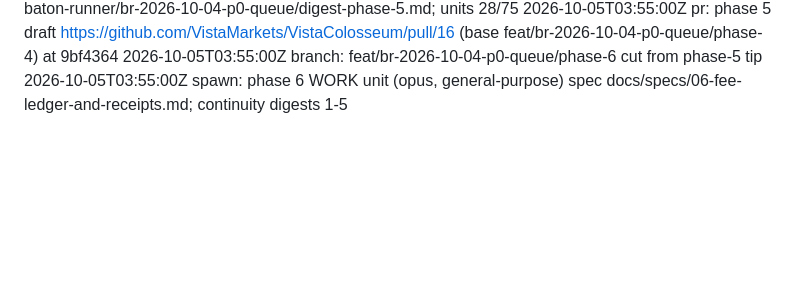
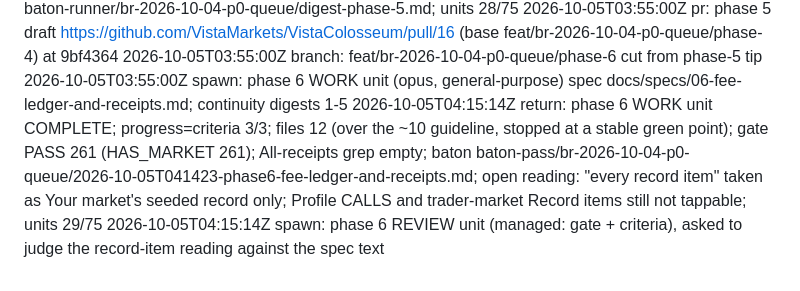
Before and after one commit to VistaMarkets/VistaColosseum, a Markdown page: baton-runner/br-2026-10-04-p0-queue/log.md, the part around the change. Drawn GitHub-style; blank space fills up the shorter version.

Commit message:
chore(phase-6): STATE + log (work complete)

```diff
--- a/baton-runner/br-2026-10-04-p0-queue/log.md
+++ b/baton-runner/br-2026-10-04-p0-queue/log.md
@@ -103,3 +103,5 @@
 2026-10-05T03:55:00Z pr: phase 5 draft https://github.com/VistaMarkets/VistaColosseum/pull/16 (base feat/br-2026-10-04-p0-queue/phase-4) at 9bf4364
 2026-10-05T03:55:00Z branch: feat/br-2026-10-04-p0-queue/phase-6 cut from phase-5 tip
 2026-10-05T03:55:00Z spawn: phase 6 WORK unit (opus, general-purpose) spec docs/specs/06-fee-ledger-and-receipts.md; continuity digests 1-5
+2026-10-05T04:15:14Z return: phase 6 WORK unit COMPLETE; progress=criteria 3/3; files 12 (over the ~10 guideline, stopped at a stable green point); gate PASS 261 (HAS_MARKET 261); All-receipts grep empty; baton baton-pass/br-2026-10-04-p0-queue/2026-10-05T041423-phase6-fee-ledger-and-receipts.md; open reading: "every record item" taken as Your market's seeded record only; Profile CALLS and trader-market Record items still not tappable; units 29/75
+2026-10-05T04:15:14Z spawn: phase 6 REVIEW unit (managed: gate + criteria), asked to judge the record-item reading against the spec text
```
Also changed, not shown: baton-runner/br-2026-10-04-p0-queue/STATE.md (+4 -4 lines).
